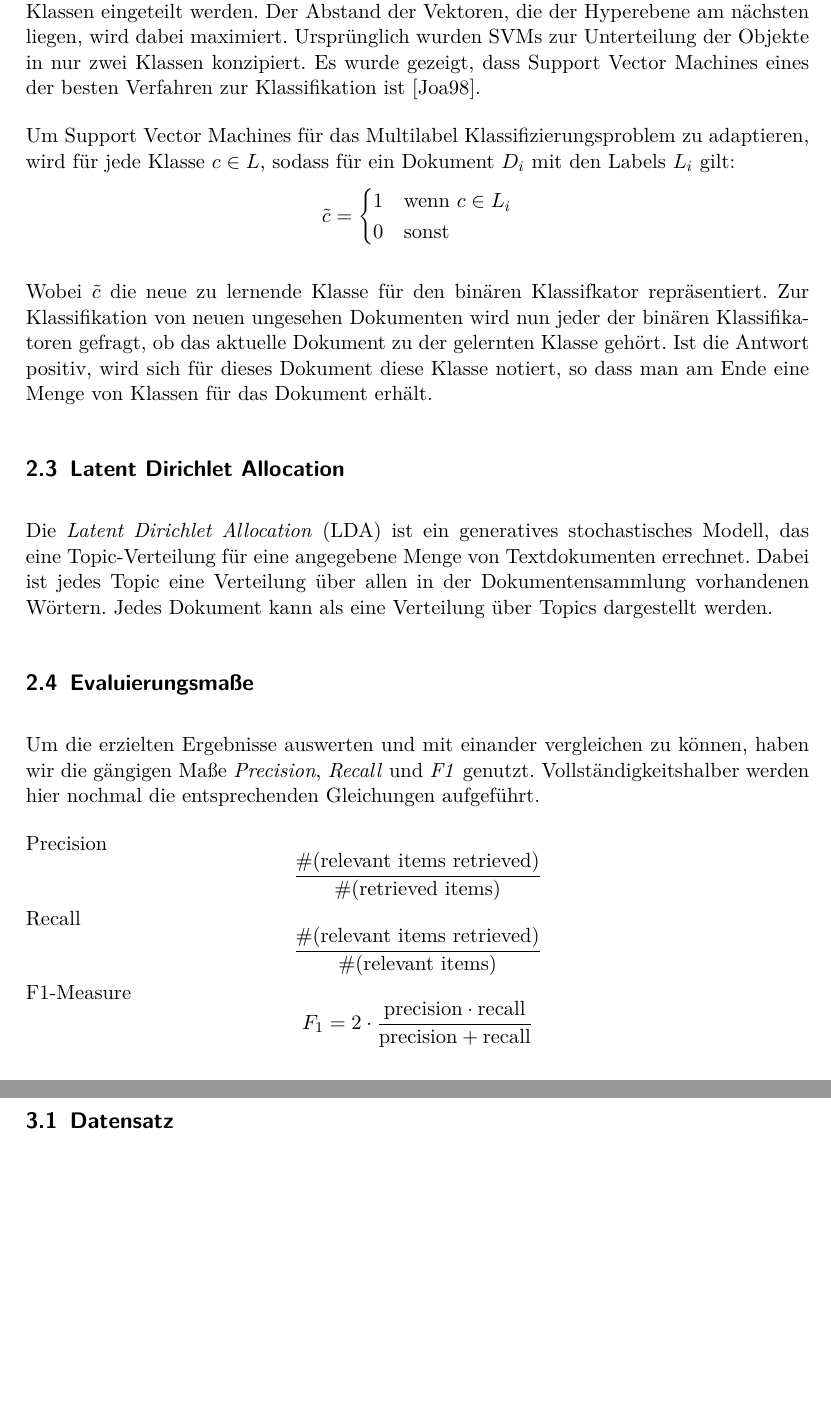
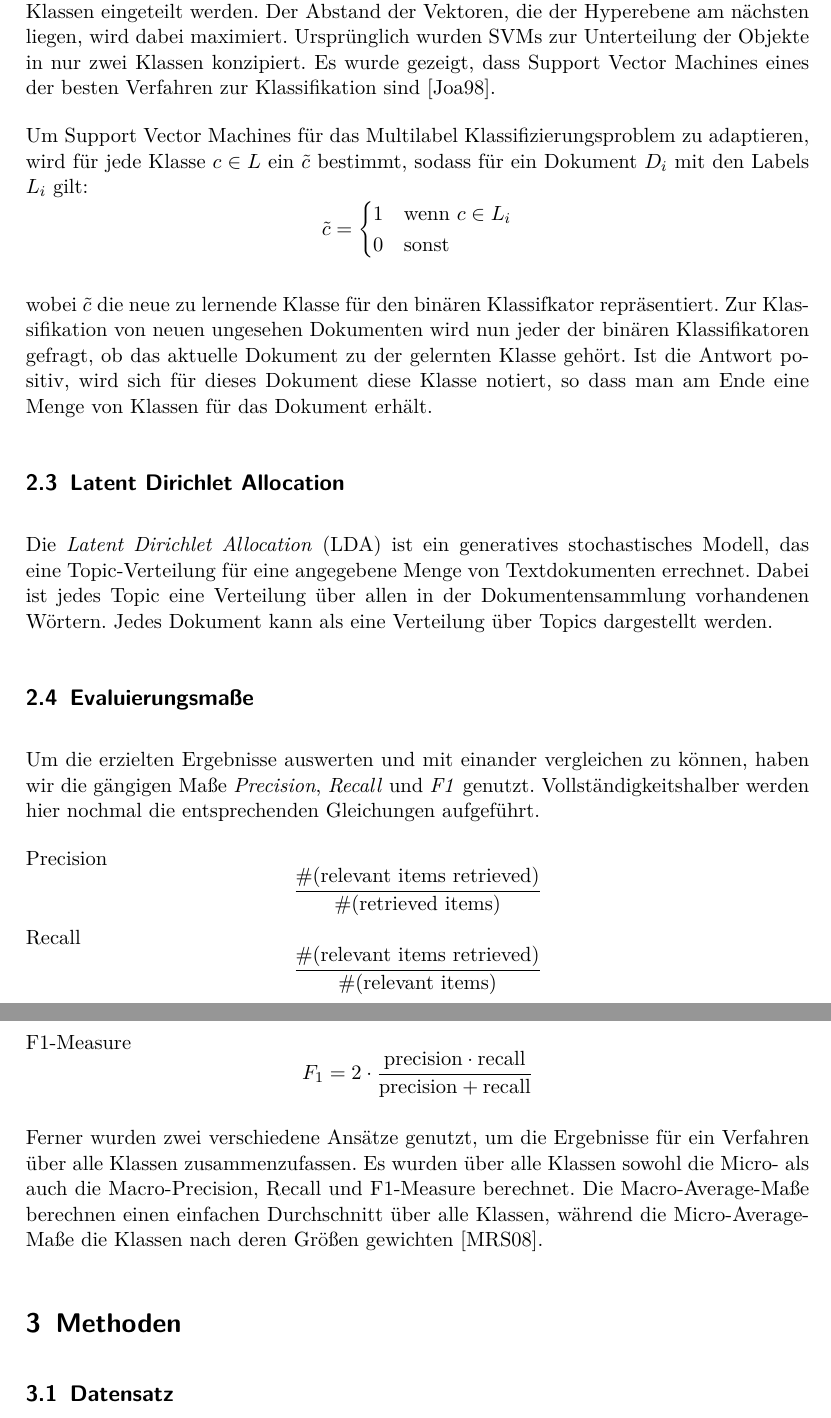
Before and after one commit to lusy/multilabel_classification, a LaTeX paper (paper/main.tex, which reads paper/02-basics.tex): two parts of pages 4 and 5 of 10, joined at a grey line, cut so that both start at the same text, the shorter picture padded with empty space. Compiled offline with pdfLaTeX.

Commit message:
additions on evaluation measures

```diff
--- a/paper/02-basics.tex
+++ b/paper/02-basics.tex
@@ -13,7 +13,8 @@ Für Texte ist die Repräsentation als Vektor meistens das Vektorspace-Modell, b
 Die SVM versucht dann anhand dieser Daten eine Hyperebene so in den Raum zu legen, so dass die Trainingsdaten in zwei Klassen eingeteilt werden.
 Der Abstand der Vektoren, die der Hyperebene am nächsten liegen, wird dabei maximiert.
 Ursprünglich wurden SVMs zur Unterteilung der Objekte in nur zwei Klassen konzipiert.
-Es wurde gezeigt, dass Support Vector Machines eines der besten Verfahren zur Klassifikation ist \cite{Joachims:1998:TCS:645326.649721}.
+Es wurde gezeigt, dass Support Vector Machines eines der besten Verfahren zur Klassifikation sind \cite{Joachims:1998:TCS:645326.649721}.
+
 
 %\begin{figure}[h]
     %\centering
@@ -25,13 +26,8 @@ Es wurde gezeigt, dass Support Vector Machines eines der besten Verfahren zur Kl
 %\end{figure}
 
 
-%Die Support Vector Machine(SVM) ist ein weit verbreitetes Verfahren zur Klassifizierung im Bereich des maschinellen Lernens. Es handelt sich dabei um ein Ve
 
-% unüberwachtes Lernen
-
-
-
-Um Support Vector Machines für das Multilabel Klassifizierungsproblem zu adaptieren, wird für jede Klasse $c \in L$, sodass für ein Dokument $D_i$ mit den Labels $L_i$ gilt:
+Um Support Vector Machines für das Multilabel Klassifizierungsproblem zu adaptieren, wird für jede Klasse $c \in L$ ein $\tilde c$ bestimmt, sodass für ein Dokument $D_i$ mit den Labels $L_i$ gilt:
 \[
     \tilde c =
     \begin{cases}
@@ -40,7 +36,7 @@ Um Support Vector Machines für das Multilabel Klassifizierungsproblem zu adapti
     \end{cases}
 \]
 
-Wobei $\tilde c$ die neue zu lernende Klasse für den binären Klassifkator repräsentiert.
+wobei $\tilde c$ die neue zu lernende Klasse für den binären Klassifkator repräsentiert.
 Zur Klassifikation von neuen ungesehen Dokumenten wird nun jeder der binären Klassifikatoren gefragt, ob das aktuelle Dokument zu der gelernten Klasse gehört.
 Ist die Antwort positiv, wird sich für dieses Dokument diese Klasse notiert, so dass man am Ende eine Menge von Klassen für das Dokument erhält.
 
@@ -67,4 +63,13 @@ Vollständigkeitshalber werden hier nochmal die entsprechenden Gleichungen aufge
 Precision \[\frac{\#(\text{relevant items retrieved})}{\#(\text{retrieved items})}\]
 Recall \[\frac{\#(\text{relevant items retrieved})}{\#(\text{relevant items})}\]
 F1-Measure \[F_1 = 2 \cdot \frac{\mathrm{precision} \cdot \mathrm{recall}}{\mathrm{precision} + \mathrm{recall}}\]
+
+Ferner wurden zwei verschiedene Ansätze genutzt, um die Ergebnisse für ein Verfahren über alle Klassen zusammenzufassen.
+Es wurden über alle Klassen sowohl die Micro- als auch die Macro-Precision, Recall und F1-Measure berechnet.
+Die Macro-Average-Maße berechnen einen einfachen Durchschnitt über alle Klassen, während die Micro-Average-Maße die Klassen nach deren Größen gewichten \cite{Manning:2008:IIR:1394399}.
+
 % TODO: micro/macro average F1-Measure --> nachdem P. die Ergebnisse korrigiert hat
+%"Macroaveraging computes a simple average over classes.....
+%The differences between the two methods can be large. Macroaveraging
+%gives equal weight to each class, whereas microaveraging gives equal weight
+%to each per-document classification decision."
```
Also changed, not shown: paper/02-basics.tex (2 more changed lines).
